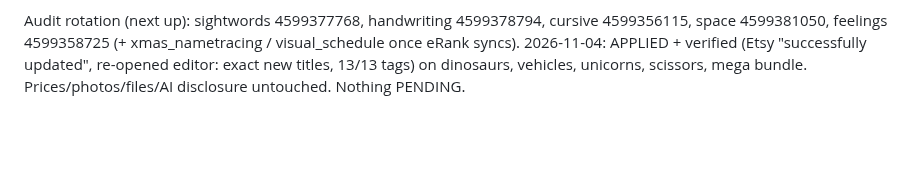
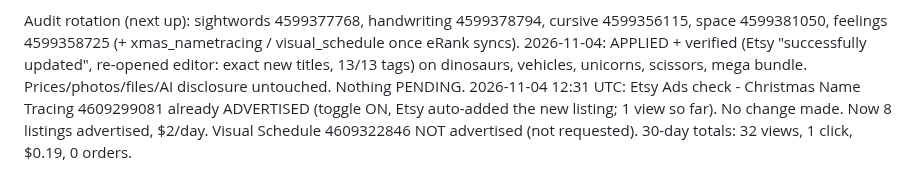
Before and after one commit to obelixagency/colorbloop-social, a Markdown page: erank_log.md, the part around the change. Rendered like a GitHub page; blank space fills up the shorter version.

Commit message:
Log: Etsy Ads check Nov 4
Co-Authored-By: Claude Opus 5.5 <noreply@anthropic.com>
Claude-Session: https://claude.ai/code/session_019ics5YPFtfXewzdmwp5Qet

```diff
--- a/erank_log.md
+++ b/erank_log.md
@@ -449,3 +449,4 @@ Idea: "Christmas Break Activity Pack" $2.99 (100% US searchers, comp only 1,986)
 
 Audit rotation (next up): sightwords 4599377768, handwriting 4599378794, cursive 4599356115, space 4599381050, feelings 4599358725 (+ xmas_nametracing / visual_schedule once eRank syncs).
 2026-11-04: APPLIED + verified (Etsy "successfully updated", re-opened editor: exact new titles, 13/13 tags) on dinosaurs, vehicles, unicorns, scissors, mega bundle. Prices/photos/files/AI disclosure untouched. Nothing PENDING.
+2026-11-04 12:31 UTC: Etsy Ads check - Christmas Name Tracing 4609299081 already ADVERTISED (toggle ON, Etsy auto-added the new listing; 1 view so far). No change made. Now 8 listings advertised, $2/day. Visual Schedule 4609322846 NOT advertised (not requested). 30-day totals: 32 views, 1 click, $0.19, 0 orders.
```
